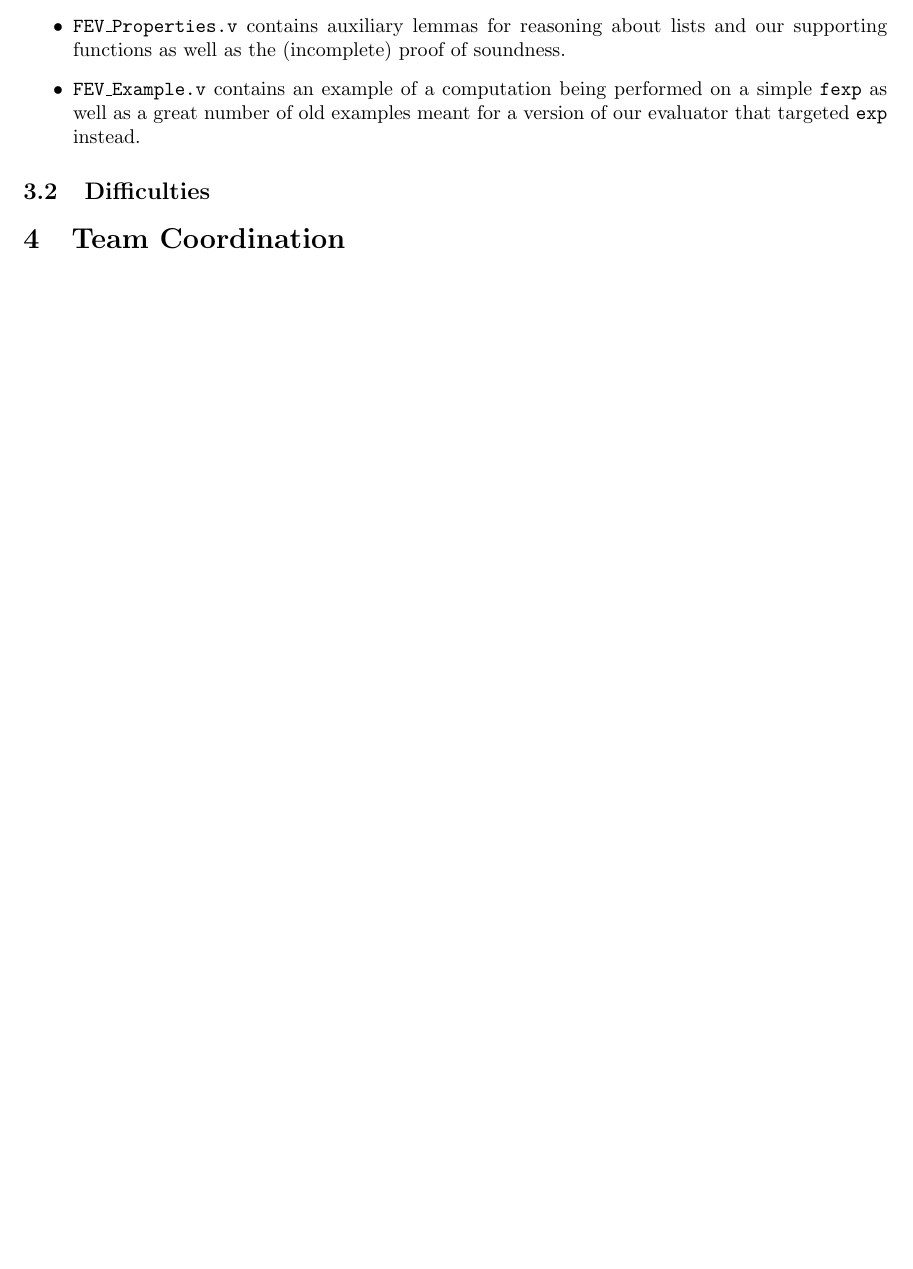
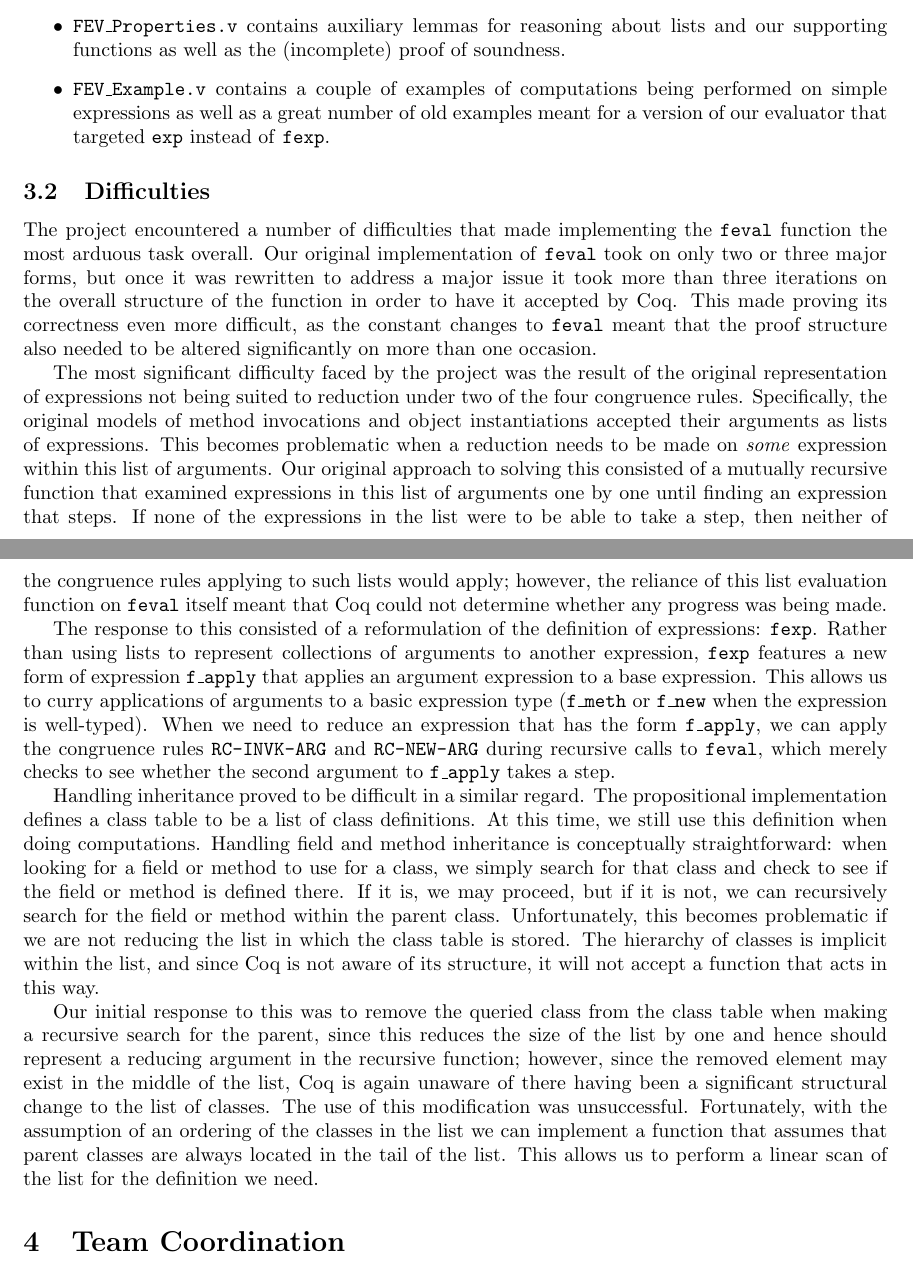
Before and after one commit to tgduckworth/FeatherEvaluator, a LaTeX document (Document/Report.tex): part of page 2 of 3 before the commit and two parts of pages 2 and 3 of 4 after it, the two joined at a grey line, cut so that both start at the same text, the shorter picture padded with empty space. Compiled offline with pdfLaTeX.

Commit message:
Content for the difficulties subsection.

```diff
--- a/Document/Report.tex
+++ b/Document/Report.tex
@@ -45,10 +45,20 @@ Our work currently consists of three major source files:
 
 	\item \texttt{FEV\_Properties.v} contains auxiliary lemmas for reasoning about lists and our supporting functions as well as the (incomplete) proof of soundness.
 
-	\item \texttt{FEV\_Example.v} contains an example of a computation being performed on a simple \texttt{fexp} as well as a great number of old examples meant for a version of our evaluator that targeted \texttt{exp} instead.
+	\item \texttt{FEV\_Example.v} contains a couple of examples of computations being performed on simple expressions as well as a great number of old examples meant for a version of our evaluator that targeted \texttt{exp} instead of \texttt{fexp}.
 \end{itemize}
 
 \subsection{Difficulties}
+
+The project encountered a number of difficulties that made implementing the \texttt{feval} function the most arduous task overall. Our original implementation of \texttt{feval} took on only two or three major forms, but once it was rewritten to address a major issue it took more than three iterations on the overall structure of the function in order to have it accepted by Coq. This made proving its correctness even more difficult, as the constant changes to \texttt{feval} meant that the proof structure also needed to be altered significantly on more than one occasion.
+
+The most significant difficulty faced by the project was the result of the original representation of expressions not being suited to reduction under two of the four congruence rules. Specifically, the original models of method invocations and object instantiations accepted their arguments as lists of expressions. This becomes problematic when a reduction needs to be made on \emph{some} expression within this list of arguments. Our original approach to solving this consisted of a mutually recursive function that examined expressions in this list of arguments one by one until finding an expression that steps. If none of the expressions in the list were to be able to take a step, then neither of the congruence rules applying to such lists would apply; however, the reliance of this list evaluation function on \texttt{feval} itself meant that Coq could not determine whether any progress was being made.
+
+The response to this consisted of a reformulation of the definition of expressions: \texttt{fexp}. Rather than using lists to represent collections of arguments to another expression, \texttt{fexp} features a new form of expression \texttt{f\_apply} that applies an argument expression to a base expression. This allows us to curry applications of arguments to a basic expression type (\texttt{f\_meth} or \texttt{f\_new} when the expression is well-typed). When we need to reduce an expression that has the form \texttt{f\_apply}, we can apply the congruence rules \texttt{RC-INVK-ARG} and \texttt{RC-NEW-ARG} during recursive calls to \texttt{feval}, which merely checks to see whether the second argument to \texttt{f\_apply} takes a step.
+
+Handling inheritance proved to be difficult in a similar regard. The propositional implementation defines a class table to be a list of class definitions. At this time, we still use this definition when doing computations. Handling field and method inheritance is conceptually straightforward: when looking for a field or method to use for a class, we simply search for that class and check to see if the field or method is defined there. If it is, we may proceed, but if it is not, we can recursively search for the field or method within the parent class. Unfortunately, this becomes problematic if we are not reducing the list in which the class table is stored. The hierarchy of classes is implicit within the list, and since Coq is not aware of its structure, it will not accept a function that acts in this way.
+
+Our initial response to this was to remove the queried class from the class table when making a recursive search for the parent, since this reduces the size of the list by one and hence should represent a reducing argument in the recursive function; however, since the removed element may exist in the middle of the list, Coq is again unaware of there having been a significant structural change to the list of classes. The use of this modification was unsuccessful. Fortunately, with the assumption of an ordering of the classes in the list we can implement a function that assumes that parent classes are always located in the tail of the list. This allows us to perform a linear scan of the list for the definition we need.
 
 \section{Team Coordination}
 
```
Also changed, not shown: Document/Report.pdf.
